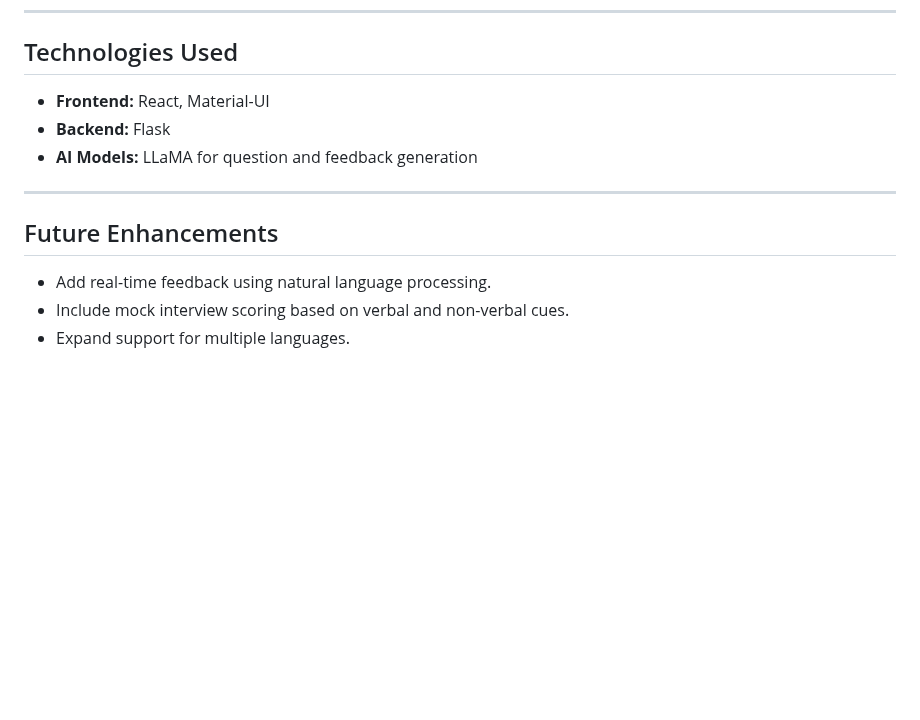
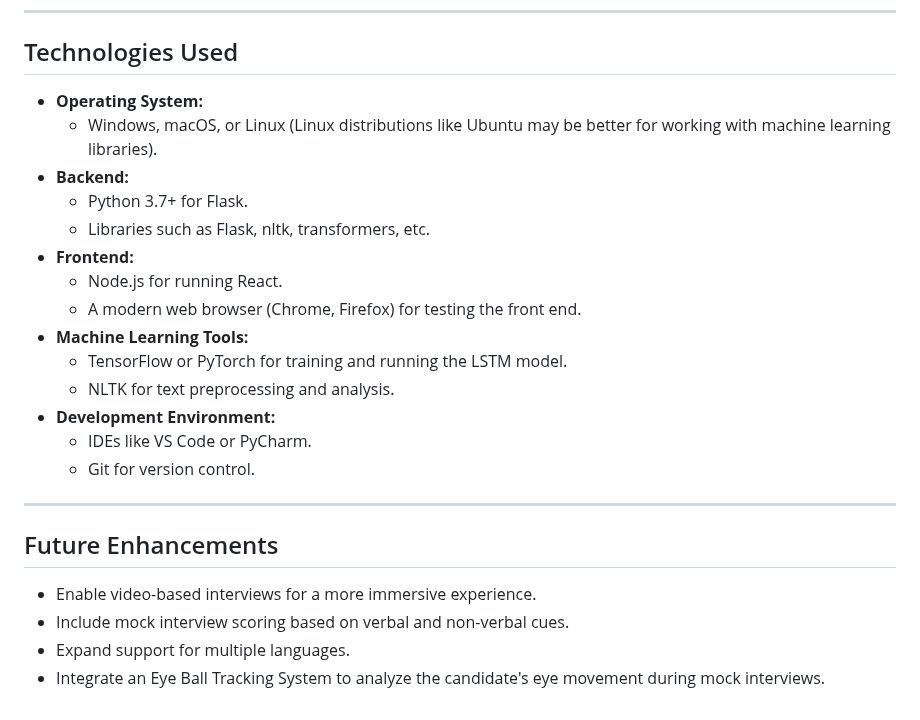
Before and after one commit to shankyy28/Mock-Mate, a Markdown page: README.md, the part around the change. Drawn GitHub-style; blank space fills up the shorter version.

```diff
--- a/README.md
+++ b/README.md
@@ -107,13 +107,25 @@ MockMate/
 ---
 
 ## Technologies Used
-- **Frontend:** React, Material-UI
-- **Backend:** Flask
-- **AI Models:** LLaMA for question and feedback generation
+- **Operating System:**
+  - Windows, macOS, or Linux (Linux distributions like Ubuntu may be better for working with machine learning libraries).
+- **Backend:**
+  - Python 3.7+ for Flask.
+  - Libraries such as Flask, nltk, transformers, etc.
+- **Frontend:**
+  - Node.js for running React.
+  - A modern web browser (Chrome, Firefox) for testing the front end.
+- **Machine Learning Tools:**
+  - TensorFlow or PyTorch for training and running the LSTM model.
+  - NLTK for text preprocessing and analysis.
+- **Development Environment:**
+  - IDEs like VS Code or PyCharm.
+  - Git for version control.
 
 ---
 
 ## Future Enhancements
-- Add real-time feedback using natural language processing.
+- Enable video-based interviews for a more immersive experience.
 - Include mock interview scoring based on verbal and non-verbal cues.
 - Expand support for multiple languages.
+- Integrate an Eye Ball Tracking System to analyze the candidate's eye movement during mock interviews.
```
